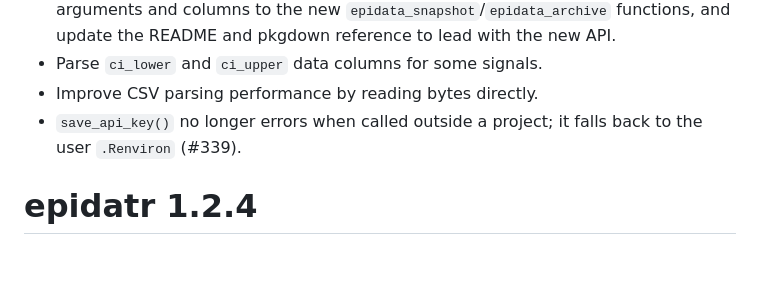
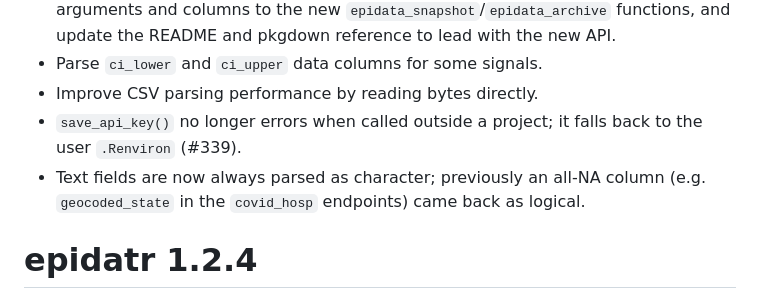
Before and after one commit to cmu-delphi/epidatr, a Markdown page: NEWS.md, the part around the change. Drawn GitHub-style; blank space fills up the shorter version.

Commit message:
chore: update NEWS

```diff
--- a/NEWS.md
+++ b/NEWS.md
@@ -8,6 +8,7 @@
 - Parse `ci_lower` and `ci_upper` data columns for some signals.
 - Improve CSV parsing performance by reading bytes directly.
 - `save_api_key()` no longer errors when called outside a project; it falls back to the user `.Renviron` (#339).
+- Text fields are now always parsed as character; previously an all-NA column (e.g. `geocoded_state` in the `covid_hosp` endpoints) came back as logical.
 
 # epidatr 1.2.4
 
```
